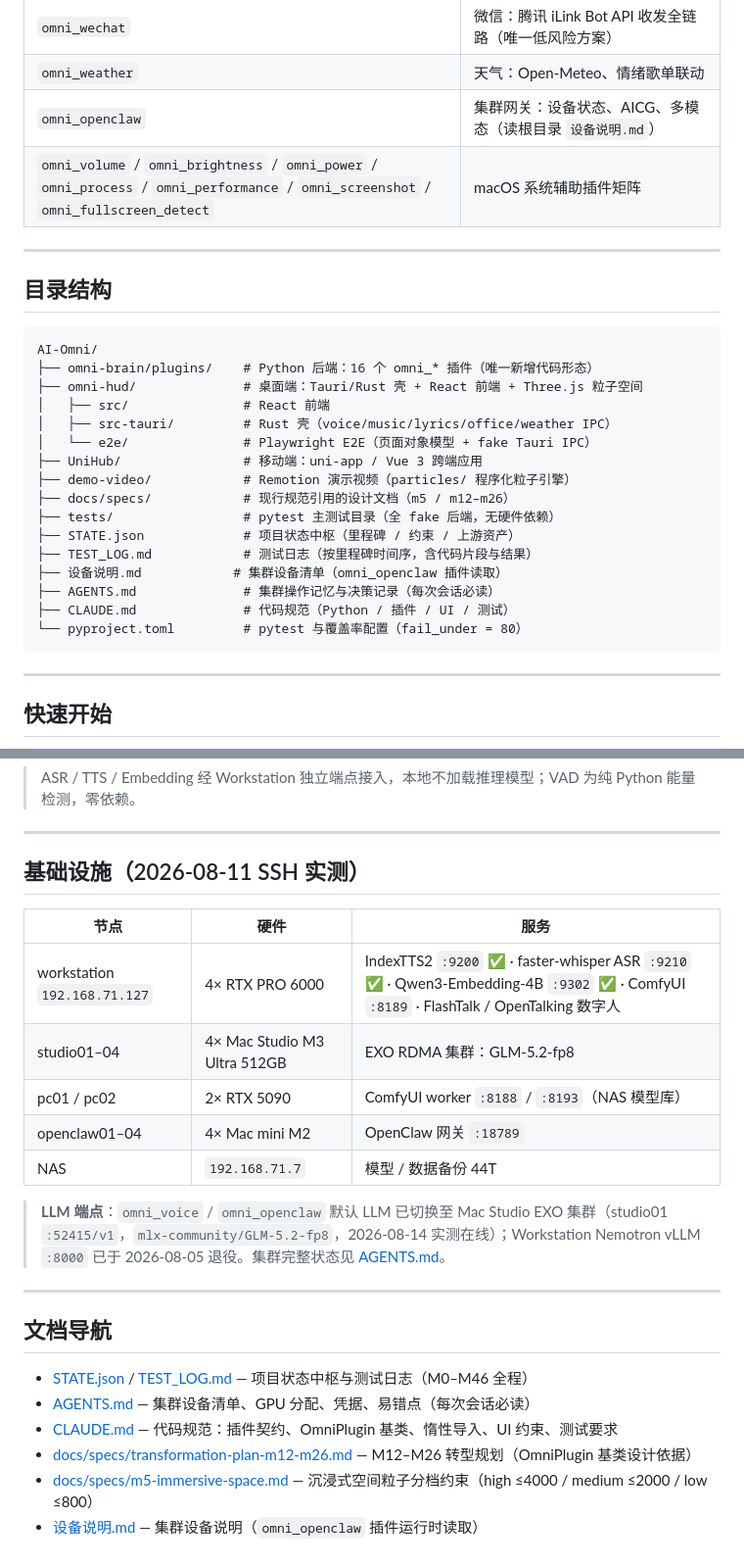
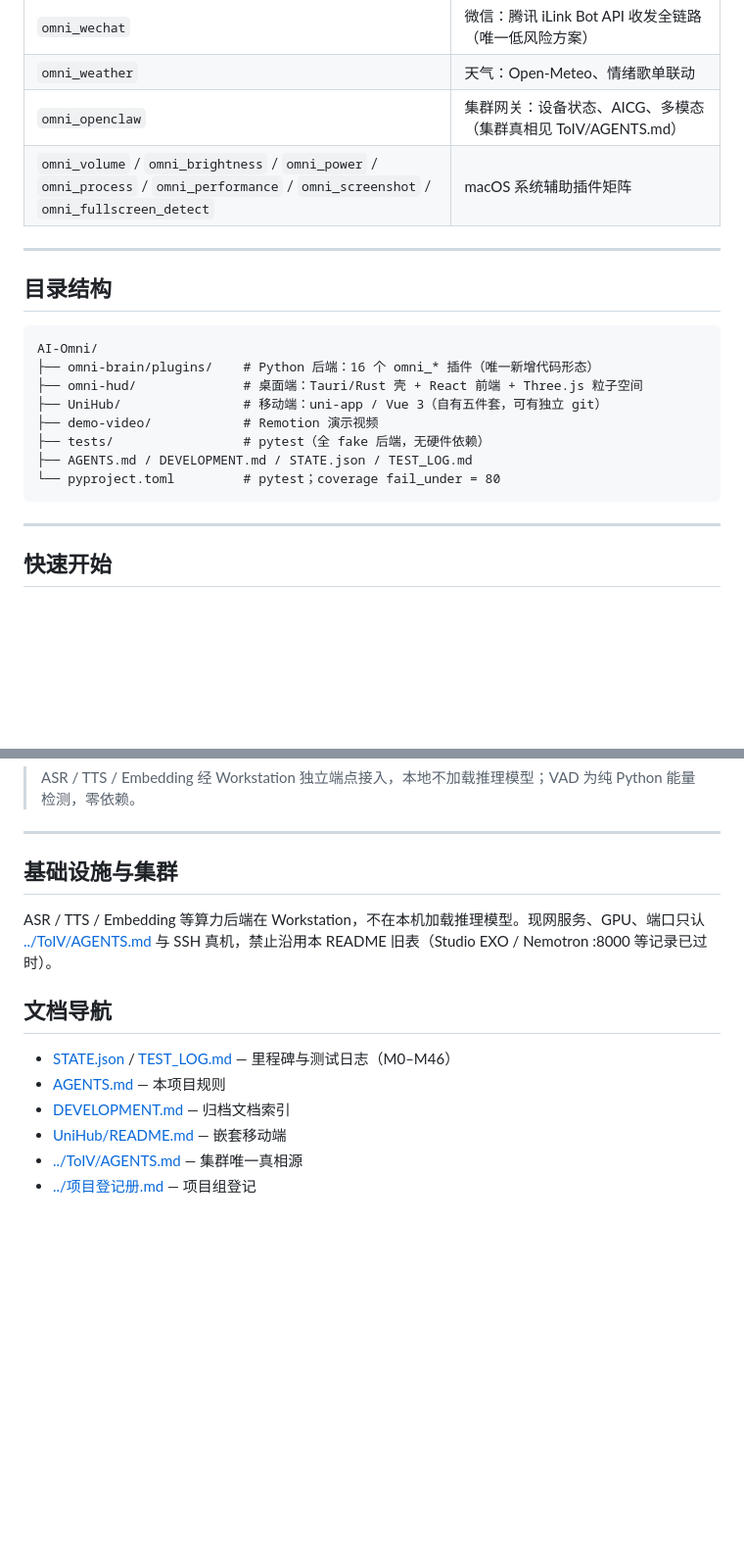
Before and after one commit to zhwangsir/AI-Omni, a Markdown page: README.md, 2 parts joined by grey strips. Shown at 98% size. GitHub-like rendering; blank space fills up the shorter version.

Commit message:
docs: 加厚 README，按实情校正身份、远程与启动说明

````diff
--- a/README.md
+++ b/README.md
@@ -70,7 +99,7 @@ flowchart TB
 | `omni_office` | 办公：文档 / 邮件 / 日程 + HTTP 服务 |
 | `omni_wechat` | 微信：腾讯 iLink Bot API 收发全链路（唯一低风险方案） |
 | `omni_weather` | 天气：Open-Meteo、情绪歌单联动 |
-| `omni_openclaw` | 集群网关：设备状态、AICG、多模态（读根目录 `设备说明.md`） |
+| `omni_openclaw` | 集群网关：设备状态、AICG、多模态（集群真相见 ToIV/AGENTS.md） |
 | `omni_volume` / `omni_brightness` / `omni_power` / `omni_process` / `omni_performance` / `omni_screenshot` / `omni_fullscreen_detect` | macOS 系统辅助插件矩阵 |
 
 ---
@@ -81,20 +110,13 @@ flowchart TB
 AI-Omni/
 ├── omni-brain/plugins/    # Python 后端：16 个 omni_* 插件（唯一新增代码形态）
 ├── omni-hud/              # 桌面端：Tauri/Rust 壳 + React 前端 + Three.js 粒子空间
-│   ├── src/               # React 前端
-│   ├── src-tauri/         # Rust 壳（voice/music/lyrics/office/weather IPC）
-│   └── e2e/               # Playwright E2E（页面对象模型 + fake Tauri IPC）
-├── UniHub/                # 移动端：uni-app / Vue 3 跨端应用
-├── demo-video/            # Remotion 演示视频（particles/ 程序化粒子引擎）
-├── docs/specs/            # 现行规范引用的设计文档（m5 / m12–m26）
-├── tests/                 # pytest 主测试目录（全 fake 后端，无硬件依赖）
-├── STATE.json             # 项目状态中枢（里程碑 / 约束 / 上游资产）
-├── TEST_LOG.md            # 测试日志（按里程碑时间序，含代码片段与结果）
-├── 设备说明.md            # 集群设备清单（omni_openclaw 插件读取）
-├── AGENTS.md              # 集群操作记忆与决策记录（每次会话必读）
-├── CLAUDE.md              # 代码规范（Python / 插件 / UI / 测试）
-└── pyproject.toml         # pytest 与覆盖率配置（fail_under = 80）
+├── UniHub/                # 移动端：uni-app / Vue 3（自有五件套，可有独立 git）
+├── demo-video/            # Remotion 演示视频
+├── tests/                 # pytest（全 fake 后端，无硬件依赖）
+├── AGENTS.md / DEVELOPMENT.md / STATE.json / TEST_LOG.md
+└── pyproject.toml         # pytest；coverage fail_under = 80
 ```
+
 
 ---
 
@@ -126,25 +148,15 @@ PYTHONPATH=omni-brain/plugins python3 -m omni_voice run
 
 ---
 
-## 基础设施（2026-08-11 SSH 实测）
+## 基础设施与集群
 
-| 节点 | 硬件 | 服务 |
-|------|------|------|
-| workstation `192.168.71.127` | 4× RTX PRO 6000 | IndexTTS2 `:9200` ✅ · faster-whisper ASR `:9210` ✅ · Qwen3-Embedding-4B `:9302` ✅ · ComfyUI `:8189` · FlashTalk / OpenTalking 数字人 |
-| studio01–04 | 4× Mac Studio M3 Ultra 512GB | EXO RDMA 集群：GLM-5.2-fp8 |
-| pc01 / pc02 | 2× RTX 5090 | ComfyUI worker `:8188` / `:8193`（NAS 模型库） |
-| openclaw01–04 | 4× Mac mini M2 | OpenClaw 网关 `:18789` |
-| NAS | `192.168.71.7` | 模型 / 数据备份 44T |
-
-> **LLM 端点**：`omni_voice` / `omni_openclaw` 默认 LLM 已切换至 Mac Studio EXO 集群（studio01 `:52415/v1`，`mlx-community/GLM-5.2-fp8`，2026-08-14 实测在线）；Workstation Nemotron vLLM `:8000` 已于 2026-08-05 退役。集群完整状态见 [AGENTS.md](AGENTS.md)。
-
----
+ASR / TTS / Embedding 等算力后端在 Workstation，不在本机加载推理模型。现网服务、GPU、端口只认 [../ToIV/AGENTS.md](../ToIV/AGENTS.md) 与 SSH 真机，禁止沿用本 README 旧表（Studio EXO / Nemotron :8000 等记录已过时）。
 
 ## 文档导航
 
-- [STATE.json](STATE.json) / [TEST_LOG.md](TEST_LOG.md) — 项目状态中枢与测试日志（M0–M46 全程）
-- [AGENTS.md](AGENTS.md) — 集群设备清单、GPU 分配、凭据、易错点（每次会话必读）
-- [CLAUDE.md](CLAUDE.md) — 代码规范：插件契约、OmniPlugin 基类、惰性导入、UI 约束、测试要求
-- [docs/specs/transformation-plan-m12-m26.md](docs/specs/transformation-plan-m12-m26.md) — M12–M26 转型规划（OmniPlugin 基类设计依据）
-- [docs/specs/m5-immersive-space.md](docs/specs/m5-immersive-space.md) — 沉浸式空间粒子分档约束（high ≤4000 / medium ≤2000 / low ≤800）
-- [设备说明.md](设备说明.md) — 集群设备说明（`omni_openclaw` 插件运行时读取）
+- [STATE.json](STATE.json) / [TEST_LOG.md](TEST_LOG.md) — 里程碑与测试日志（M0–M46）
+- [AGENTS.md](AGENTS.md) — 本项目规则
+- [DEVELOPMENT.md](DEVELOPMENT.md) — 归档文档索引
+- [UniHub/README.md](UniHub/README.md) — 嵌套移动端
+- [../ToIV/AGENTS.md](../ToIV/AGENTS.md) — 集群唯一真相源
+- [../项目登记册.md](../项目登记册.md) — 项目组登记
````
Also changed, not shown: other parts of README.md (+29 -0 lines).
